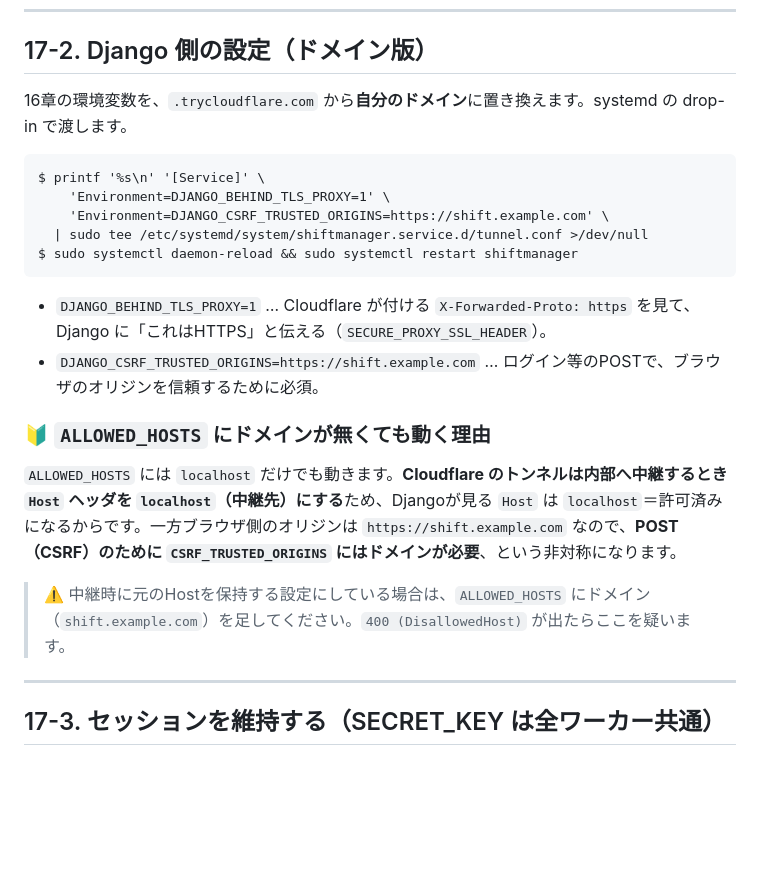
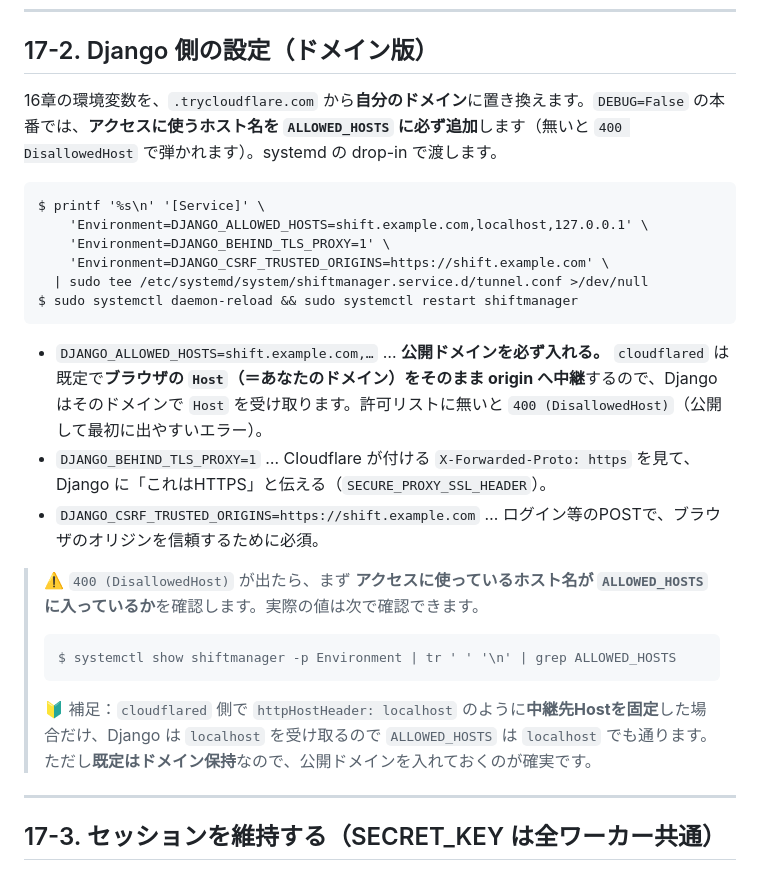
Before and after one commit to nagi-na/ShiftManager, a Markdown page: docs/lecture/17_名前付きトンネルと運用のつまずき.md, the part around the change. Rendered like a GitHub page; blank space fills up the shorter version.

Commit message:
docs: 17章のALLOWED_HOSTSの記述を修正（公開ドメインの追加を必須として明記）
誤: 「Cloudflareが中継時にHostをlocalhostに書き換えるのでlocalhostだけで動く」
正: cloudflaredは既定でブラウザのHost（ドメイン）をそのまま中継するため、
    ALLOWED_HOSTSに公開ドメインを必ず追加しないと400 DisallowedHostになる。
localhostで通るのはhttpHostHeaderを固定した例外、と補足に降格。確認コマンドも追加。

Co-Authored-By: Claude Opus 4.8 <noreply@anthropic.com>

````diff
--- a/docs/lecture/17_名前付きトンネルと運用のつまずき.md
+++ b/docs/lecture/17_名前付きトンネルと運用のつまずき.md
@@ -29,24 +29,26 @@
 
 ## 17-2. Django 側の設定（ドメイン版）
 
-16章の環境変数を、`.trycloudflare.com` から**自分のドメイン**に置き換えます。systemd の drop-in で渡します。
+16章の環境変数を、`.trycloudflare.com` から**自分のドメイン**に置き換えます。`DEBUG=False` の本番では、**アクセスに使うホスト名を `ALLOWED_HOSTS` に必ず追加**します（無いと `400 DisallowedHost` で弾かれます）。systemd の drop-in で渡します。
 
 ```
 $ printf '%s\n' '[Service]' \
+    'Environment=DJANGO_ALLOWED_HOSTS=shift.example.com,localhost,127.0.0.1' \
     'Environment=DJANGO_BEHIND_TLS_PROXY=1' \
     'Environment=DJANGO_CSRF_TRUSTED_ORIGINS=https://shift.example.com' \
   | sudo tee /etc/systemd/system/shiftmanager.service.d/tunnel.conf >/dev/null
 $ sudo systemctl daemon-reload && sudo systemctl restart shiftmanager
 ```
 
+- `DJANGO_ALLOWED_HOSTS=shift.example.com,…` … **公開ドメインを必ず入れる。** `cloudflared` は既定で**ブラウザの `Host`（＝あなたのドメイン）をそのまま origin へ中継**するので、Django はそのドメインで `Host` を受け取ります。許可リストに無いと `400 (DisallowedHost)`（公開して最初に出やすいエラー）。
 - `DJANGO_BEHIND_TLS_PROXY=1` … Cloudflare が付ける `X-Forwarded-Proto: https` を見て、Django に「これはHTTPS」と伝える（`SECURE_PROXY_SSL_HEADER`）。
 - `DJANGO_CSRF_TRUSTED_ORIGINS=https://shift.example.com` … ログイン等のPOSTで、ブラウザのオリジンを信頼するために必須。
 
-### 🔰 `ALLOWED_HOSTS` にドメインが無くても動く理由
-
-`ALLOWED_HOSTS` には `localhost` だけでも動きます。**Cloudflare のトンネルは内部へ中継するとき `Host` ヘッダを `localhost`（中継先）にする**ため、Djangoが見る `Host` は `localhost`＝許可済みになるからです。一方ブラウザ側のオリジンは `https://shift.example.com` なので、**POST（CSRF）のために `CSRF_TRUSTED_ORIGINS` にはドメインが必要**、という非対称になります。
-
-> ⚠️ 中継時に元のHostを保持する設定にしている場合は、`ALLOWED_HOSTS` にドメイン（`shift.example.com`）を足してください。`400 (DisallowedHost)` が出たらここを疑います。
+> ⚠️ `400 (DisallowedHost)` が出たら、まず **アクセスに使っているホスト名が `ALLOWED_HOSTS` に入っているか**を確認します。実際の値は次で確認できます。
+> ```
+> $ systemctl show shiftmanager -p Environment | tr ' ' '\n' | grep ALLOWED_HOSTS
+> ```
+> 🔰 補足：`cloudflared` 側で `httpHostHeader: localhost` のように**中継先Hostを固定**した場合だけ、Django は `localhost` を受け取るので `ALLOWED_HOSTS` は `localhost` でも通ります。ただし**既定はドメイン保持**なので、公開ドメインを入れておくのが確実です。
 
 ---
 
````
